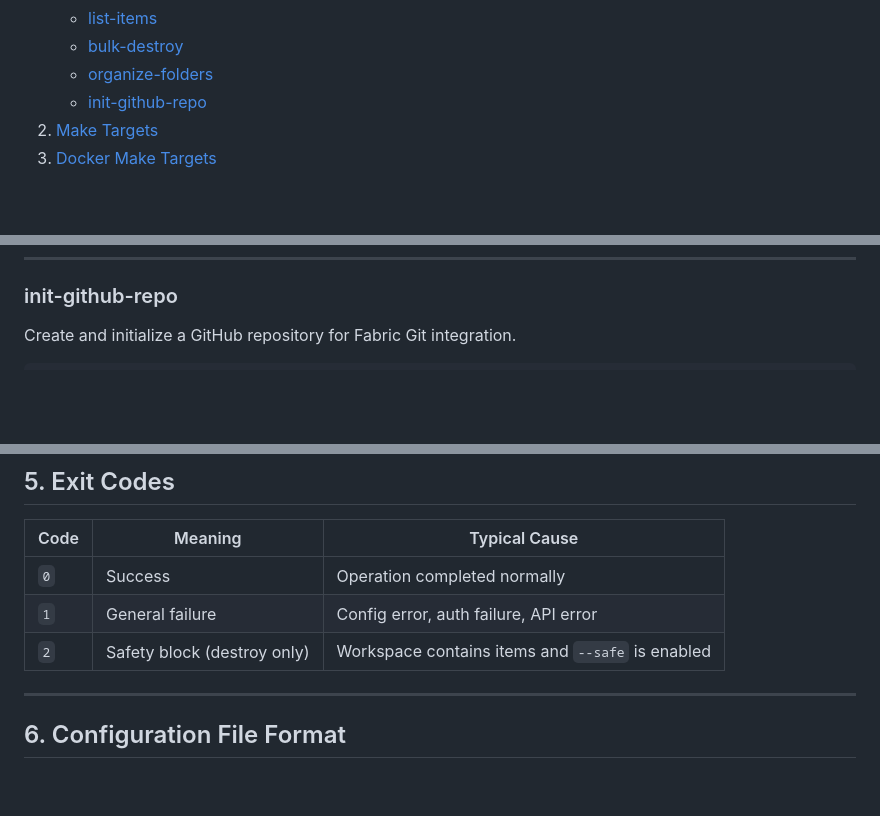
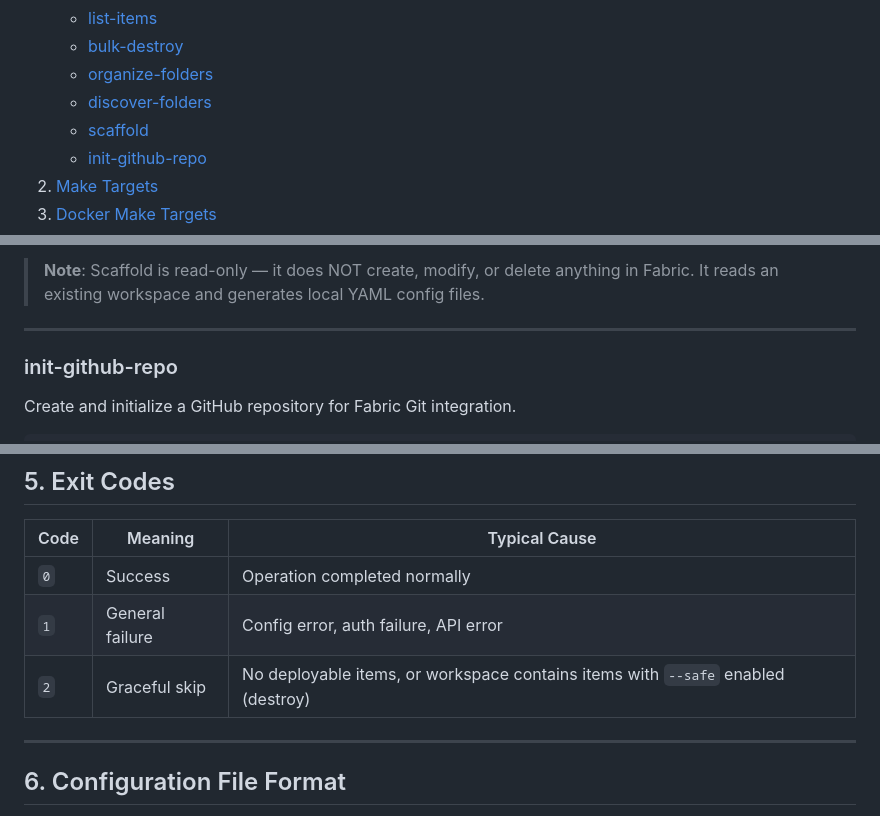
Before and after one commit to Bralabee/ms_fabric_cicd_cli, a Markdown page: docs/01_User_Guides/CLI_REFERENCE.md, 3 parts joined by grey strips. GitHub-like rendering; blank space fills up the shorter version.

```diff
--- a/docs/01_User_Guides/CLI_REFERENCE.md
+++ b/docs/01_User_Guides/CLI_REFERENCE.md
@@ -23,6 +23,8 @@ and exit codes. Use this as a quick look-up; for narrative guides, see the linke
    - [list-items](#list-items)
    - [bulk-destroy](#bulk-destroy)
    - [organize-folders](#organize-folders)
+   - [discover-folders](#discover-folders)
+   - [scaffold](#scaffold)
    - [init-github-repo](#init-github-repo)
 2. [Make Targets](#2-make-targets)
 3. [Docker Make Targets](#3-docker-make-targets)
@@ -320,3 +389,8 @@ Useful after Git Sync, which always places items at the workspace root.
+> **Note**: Scaffold is read-only — it does NOT create, modify, or delete anything in Fabric.
+> It reads an existing workspace and generates local YAML config files.
+
+---
+
 ### init-github-repo
 
 Create and initialize a GitHub repository for Fabric Git integration.
@@ -489,7 +563,7 @@ Naming convention: `<PROJECT>_ADMIN_ID`, `<PROJECT>_MEMBERS_ID` (supports comma-
 |------|---------|--------------|
 | `0` | Success | Operation completed normally |
 | `1` | General failure | Config error, auth failure, API error |
-| `2` | Safety block (destroy only) | Workspace contains items and `--safe` is enabled |
+| `2` | Graceful skip | No deployable items, or workspace contains items with `--safe` enabled (destroy) |
 
 ---
 
```
Also changed, not shown: other parts of docs/01_User_Guides/CLI_REFERENCE.md (+67 -0 lines), docs/01_User_Guides/GAP_ANALYSIS_AND_HARMONISATION_PLAN.md (+4 -0 lines).
